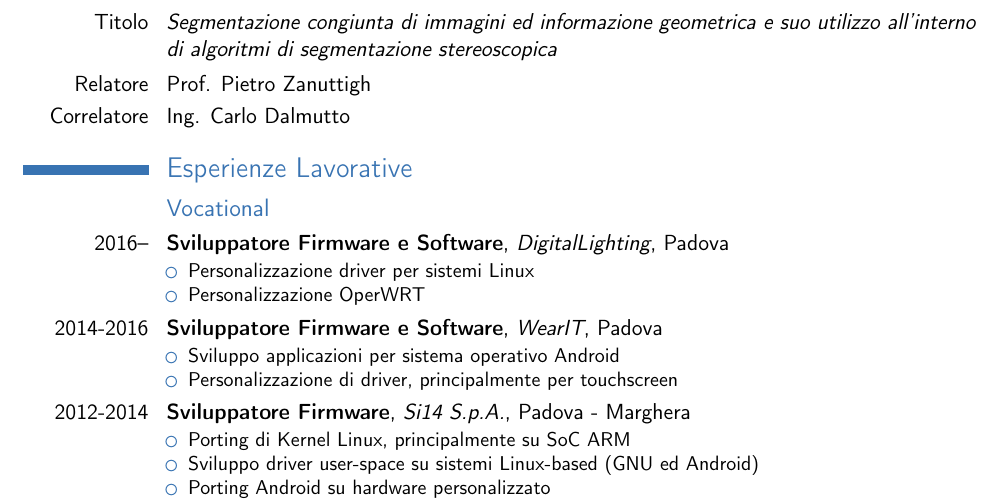
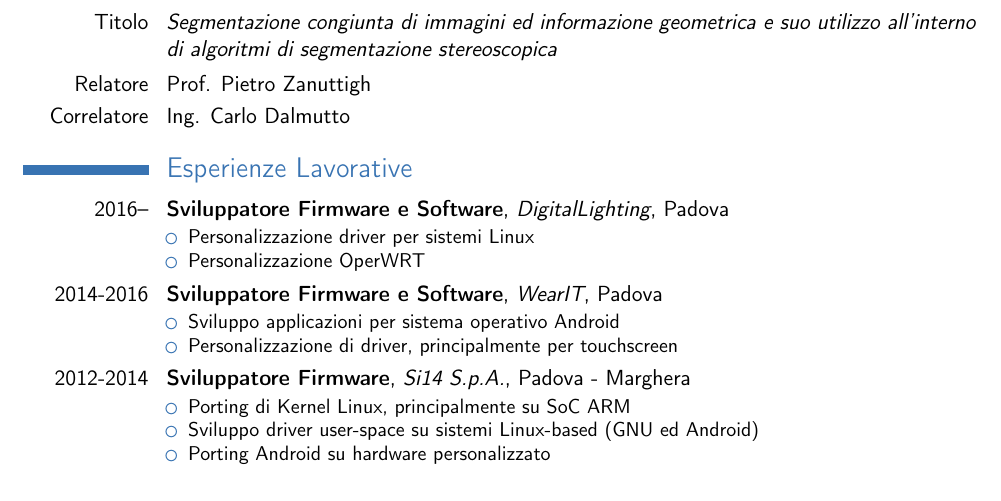
Before and after one commit to taubo/curriculum, a LaTeX CV (mtcv.tex): part of page 1 of 2, cut so that both start at the same text. Compiled offline with pdfLaTeX.

Commit message:
remove unuseful section

```diff
--- a/mtcv.tex
+++ b/mtcv.tex
@@ -61,8 +61,6 @@ di algoritmi di segmentazione stereoscopica}}
 
 \section{Esperienze Lavorative}
 
-\subsection{Vocational}
-
 \cventry{2016--}{Sviluppatore Firmware e Software}{DigitalLighting}{Padova}{}{
 \begin{itemize}
 	\item Personalizzazione driver per sistemi Linux
```
